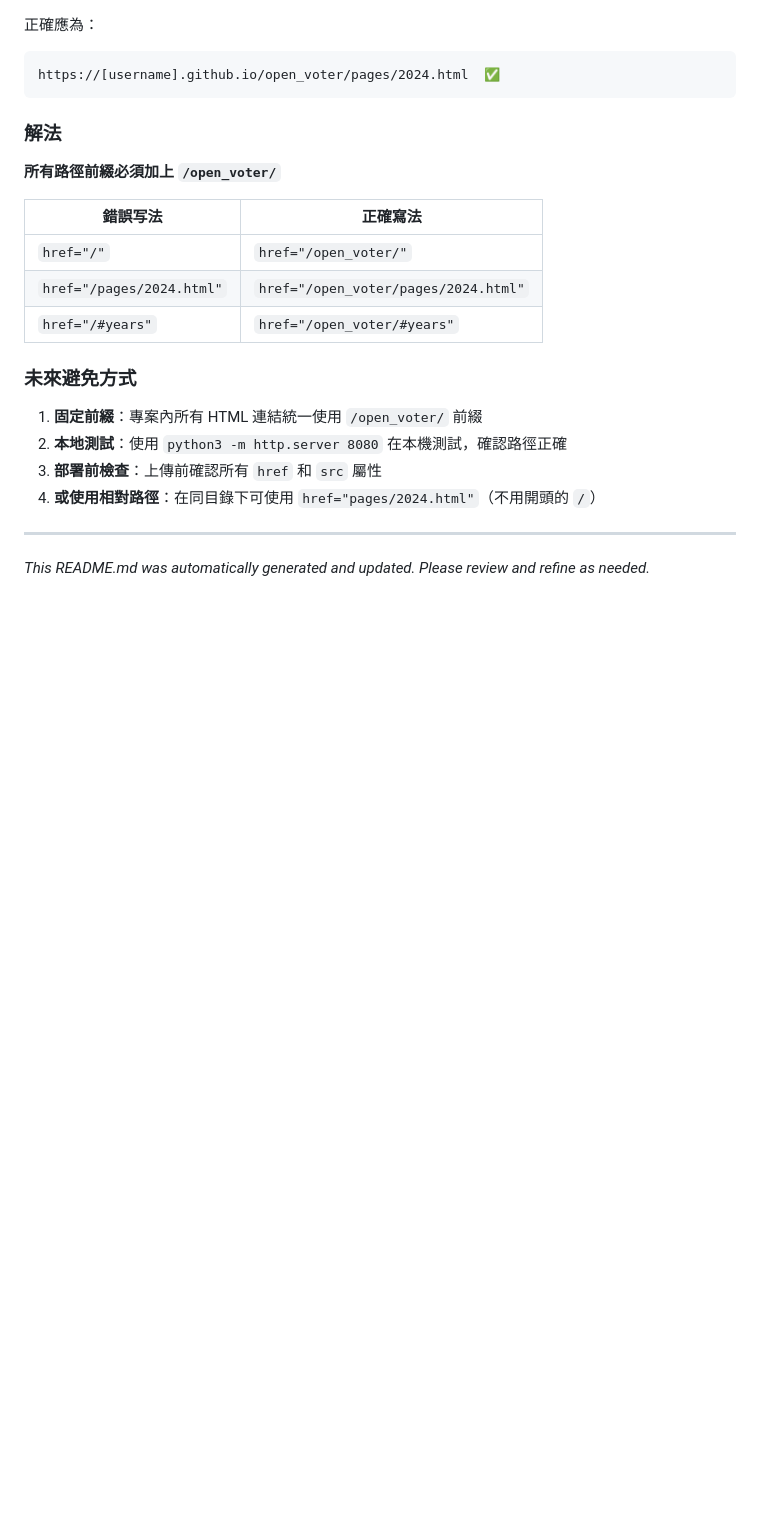
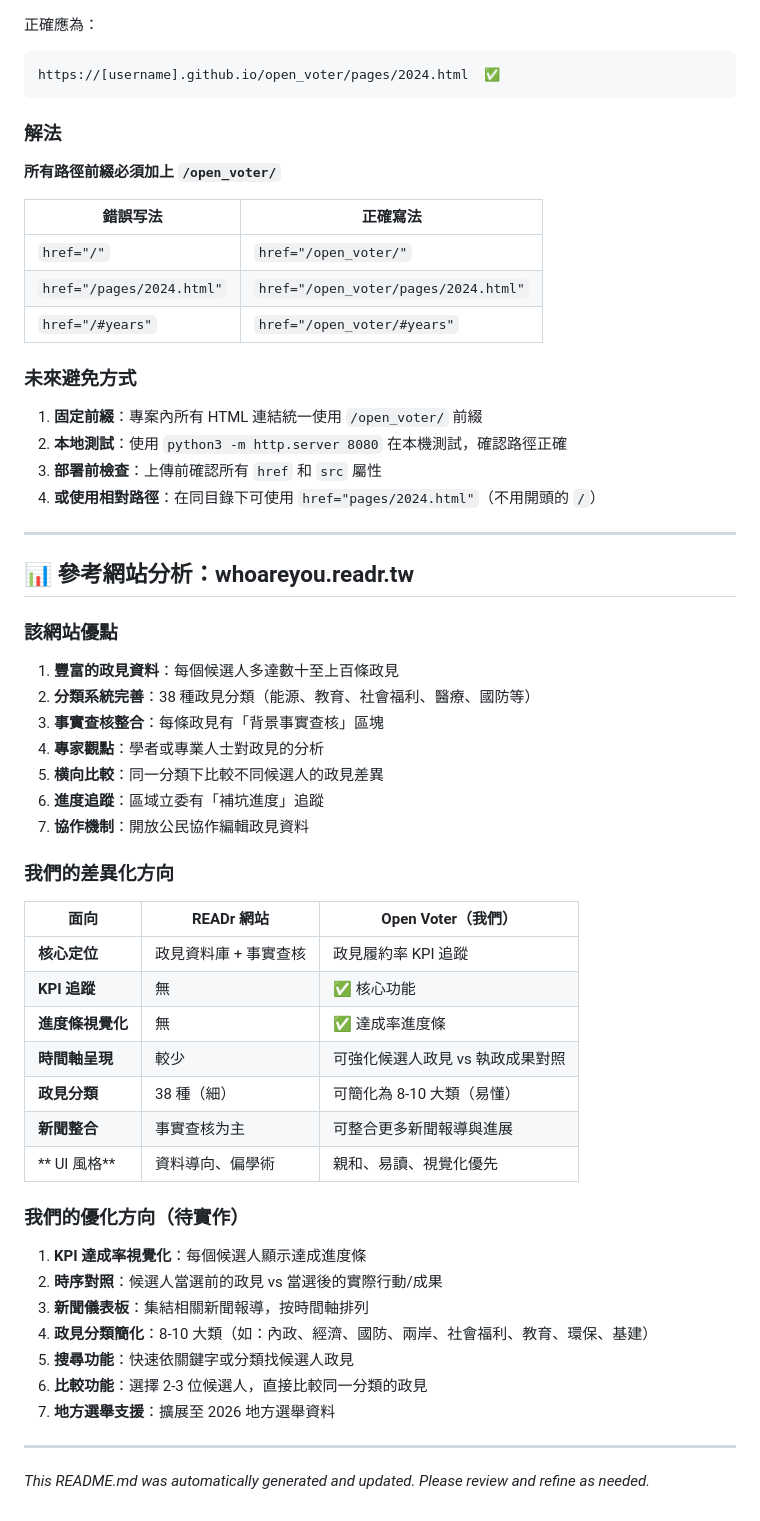
Before and after one commit to bibi-kuanyu/open_voter, a Markdown page: README.md, the part around the change. GitHub-like rendering; blank space fills up the shorter version.

Commit message:
docs: 新增參考網站分析與差異化方向

```diff
--- a/README.md
+++ b/README.md
@@ -128,4 +128,40 @@ https://[username].github.io/open_voter/pages/2024.html  ✅
 
 ---
 
+## 📊 參考網站分析：whoareyou.readr.tw
+
+### 該網站優點
+
+1. **豐富的政見資料**：每個候選人多達數十至上百條政見
+2. **分類系統完善**：38 種政見分類（能源、教育、社會福利、醫療、國防等）
+3. **事實查核整合**：每條政見有「背景事實查核」區塊
+4. **專家觀點**：學者或專業人士對政見的分析
+5. **横向比較**：同一分類下比較不同候選人的政見差異
+6. **進度追蹤**：區域立委有「補坑進度」追蹤
+7. **協作機制**：開放公民協作編輯政見資料
+
+### 我們的差異化方向
+
+| 面向 | READr 網站 | Open Voter（我們） |
+|------|-----------|-------------------|
+| **核心定位** | 政見資料庫 + 事實查核 | 政見履約率 KPI 追蹤 |
+| **KPI 追蹤** | 無 | ✅ 核心功能 |
+| **進度條視覺化** | 無 | ✅ 達成率進度條 |
+| **時間軸呈現** | 較少 | 可強化候選人政見 vs 執政成果對照 |
+| **政見分類** | 38 種（細） | 可簡化為 8-10 大類（易懂） |
+| **新聞整合** | 事實查核为主 | 可整合更多新聞報導與進展 |
+| ** UI 風格** | 資料導向、偏學術 | 親和、易讀、視覺化優先 |
+
+### 我們的優化方向（待實作）
+
+1. **KPI 達成率視覺化**：每個候選人顯示達成進度條
+2. **時序對照**：候選人當選前的政見 vs 當選後的實際行動/成果
+3. **新聞儀表板**：集結相關新聞報導，按時間軸排列
+4. **政見分類簡化**：8-10 大類（如：內政、經濟、國防、兩岸、社會福利、教育、環保、基建）
+5. **搜尋功能**：快速依關鍵字或分類找候選人政見
+6. **比較功能**：選擇 2-3 位候選人，直接比較同一分類的政見
+7. **地方選舉支援**：擴展至 2026 地方選舉資料
+
+---
+
 *This README.md was automatically generated and updated. Please review and refine as needed.*
```
